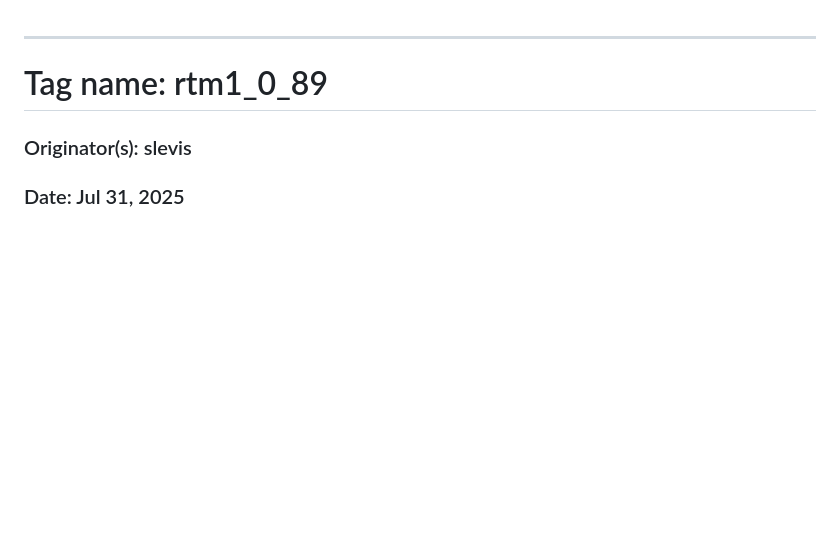
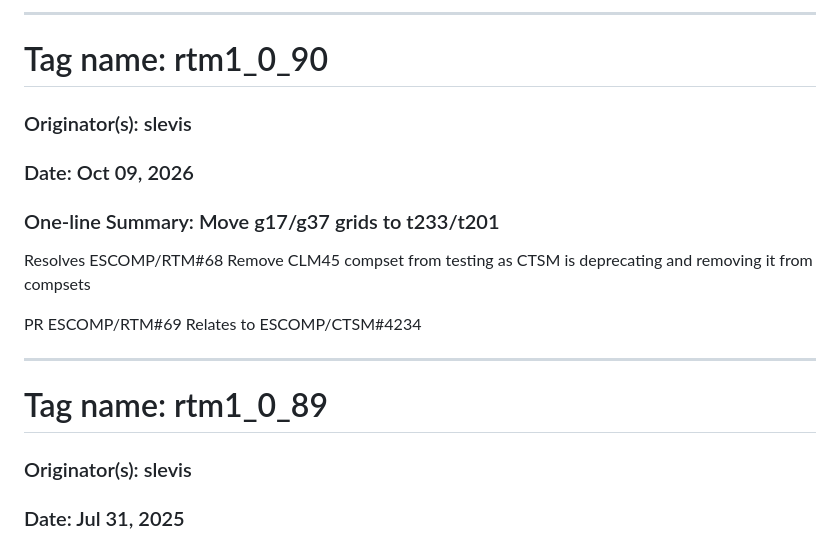
Before and after one commit to ESCOMP/RTM, a Markdown page: docs/ChangeLog.md, the part around the change. Drawn GitHub-style; blank space fills up the shorter version.

```diff
--- a/docs/ChangeLog.md
+++ b/docs/ChangeLog.md
@@ -1,3 +1,15 @@
+<hr>
+
+# Tag name:  rtm1_0_90
+### Originator(s): slevis
+### Date: Oct 09, 2026
+### One-line Summary: Move g17/g37 grids to t233/t201
+
+Resolves ESCOMP/RTM#68 Remove CLM45 compset from testing as CTSM is deprecating and removing it from compsets
+
+PR ESCOMP/RTM#69
+Relates to ESCOMP/CTSM#4234
+
 <hr>
 
 # Tag name:  rtm1_0_89
```
